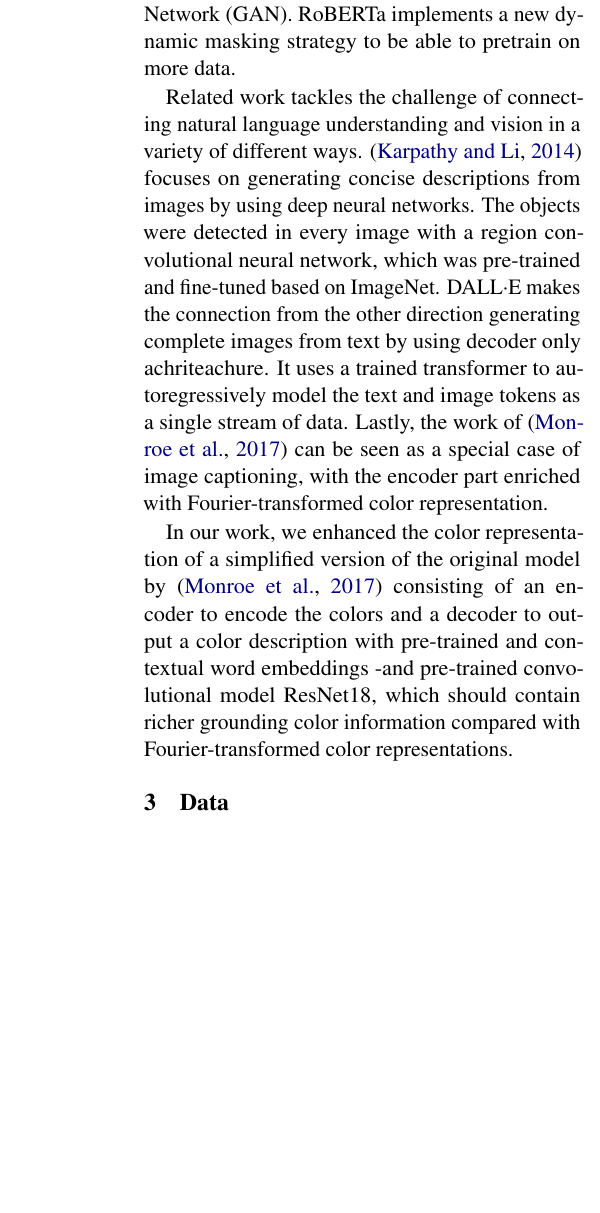
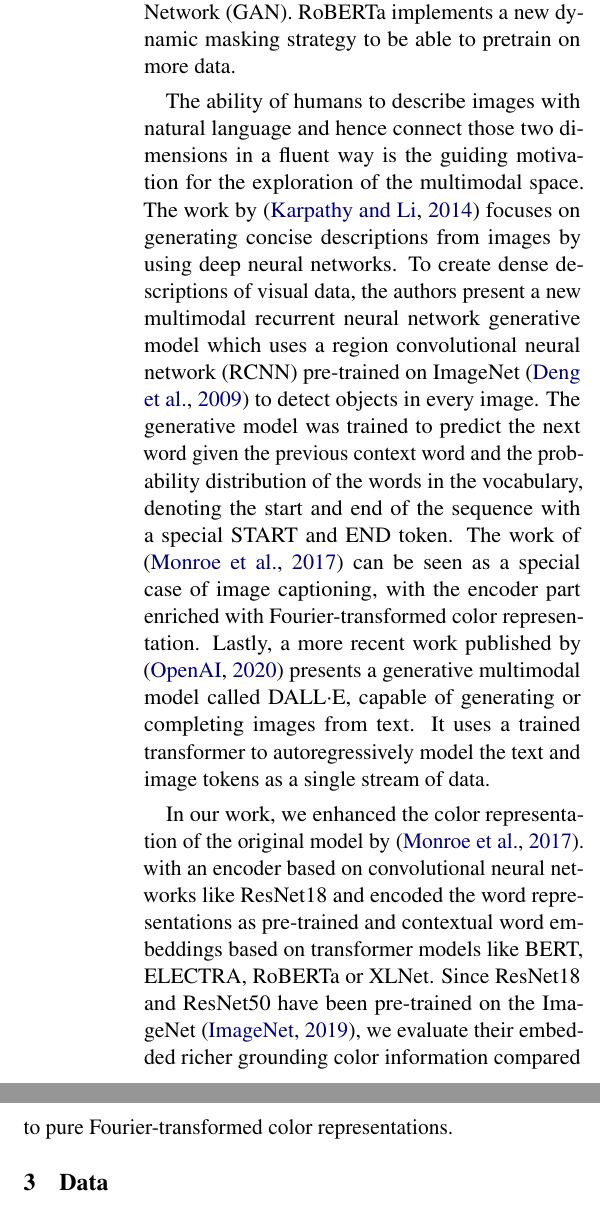
Before and after one commit to jhabr/xcs224u_final_paper, a LaTeX paper (paper/XCS224U_final_paper.tex, which reads paper/sections/3-related_work.tex): part of one column of page 2 of 10 before the commit and two parts of the columns of page 2 of 10 after it, the two joined at a grey line, cut so that both start at the same text, the shorter picture padded with empty space. Compiled offline with pdfLaTeX.

Commit message:
Update related work

```diff
--- a/paper/sections/3-related_work.tex
+++ b/paper/sections/3-related_work.tex
@@ -6,33 +6,7 @@ The study of \citep{monroe-2017-colors} set the cornerstone for this work on gro
 Four different transformers that make use of attention which improve on different inefficiencies of BERT. To solve the data corruption and discrepancy problems of the BERT-based transformers caused by [MASK] token, XLNet uses an autoregressive language model, and ELECTRA uses a novel training scheme reminiscent of a Generative Adversarial Network (GAN). RoBERTa implements a new dynamic masking strategy to be able to pretrain on more data.
 
 \par
-Related work tackles the challenge of connecting natural language understanding and vision in a variety of different ways. \citep{karpathy-2014-image_descriptions} focuses on generating concise descriptions from images by using deep neural networks. The objects were detected in every image with a region convolutional neural network, which was  pre-trained and fine-tuned based on ImageNet. DALL·E makes the connection from the other direction generating complete images from text by using decoder only achriteachure. It uses a trained transformer to autoregressively model the text and image tokens as a single stream of data. Lastly, the work of \citep{monroe-2017-colors} can be seen as a special case of image captioning, with the encoder part enriched with Fourier-transformed color representation.
+The ability of humans to describe images with natural language and hence connect those two dimensions in a fluent way is the guiding motivation for the exploration of the multimodal space. The work by \citep{karpathy-2014-image_descriptions} focuses on generating concise descriptions from images by using deep neural networks. To create dense descriptions of visual data, the authors present a new multimodal recurrent neural network generative model which uses a region convolutional neural network (RCNN) pre-trained on ImageNet \citep{deng-2009-imagenet} to detect objects in every image. The generative model was trained to predict the next word given the previous context word and the probability distribution of the words in the vocabulary, denoting the start and end of the sequence with a special START and END token. The work of \citep{monroe-2017-colors} can be seen as a special case of image captioning, with the encoder part enriched with Fourier-transformed color representation. Lastly, a more recent work published by \citep{openai-2020-dalle} presents a generative multimodal model called DALL·E, capable of generating or completing images from text. It uses a trained transformer to autoregressively model the text and image tokens as a single stream of data.
 
 \par
-In our work, we enhanced the color representation of a simplified version of the original model by \citep{monroe-2017-colors} consisting of an encoder to encode the colors and a decoder to output a color description with pre-trained and contextual word embeddings -and pre-trained convolutional model ResNet18, which should contain richer grounding color information compared with Fourier-transformed color representations.
-
-% \begin{itemize}
-%   \item based on lit review
-%   \item organize paper into groups I want to cover =$>$ relation to my work
-%   \item for each group, articulate thematic unity, paper achievements =$>$ relation to my work =$>$ gives context, differentiation from prior work
-% \end{itemize}
-
-% Papers:
-
-% \begin{itemize}
-%   \item Attention is all you need: \citep{vaswani-2017-attention}.
-%   \item Colors in Context: \citep{monroe-2017-colors}.
-%   \item Compositional Color Descriptions: \citep{monroe-2016-compositional}.
-%   \item GPT-3: \citep{brown-2020-gpt3}.
-%   \item Generating Image Descriptions: \citep{karpathy-2014-image_descriptions}.
-%   \item OpenAI Dall-E: \citep{openai-2020-dalle}.
-%   \item Huggingface: \citep{wolf-2019-huggingface}.
-%   \item ELECTRA: \citep{clark-2020-electra}.
-%   \item XLNet: \citep{yang-2019-xlnet}.
-%   \item RoBERTa: \citep{liu-2019-roberta}.
-%   \item Contextual Word Representation: \citep{smith-2019-contextual}.
-%   \item Reasoning About Pragmatics with Neural Listeners and Speakers: \citep{andreas-2016-reasoning}.
-%   \item LXMERT: \citep{tan-2019-lxmert}.
-%   \item ImageNet: \citep{deng-2009-imagenet}.
-%   \item ImageNet dataset: \citep{imagenet-2019-dataset}.
-% \end{itemize}
+In our work, we enhanced the color representation of the original model by \citep{monroe-2017-colors}. with an encoder based on convolutional neural networks like ResNet18 and encoded the word representations as pre-trained and contextual word embeddings based on transformer models like BERT, ELECTRA, RoBERTa or XLNet. Since ResNet18 and ResNet50 have been pre-trained on the ImageNet \citep{imagenet-2019-dataset}, we evaluate their embedded richer grounding color information compared to pure Fourier-transformed color representations.
```
